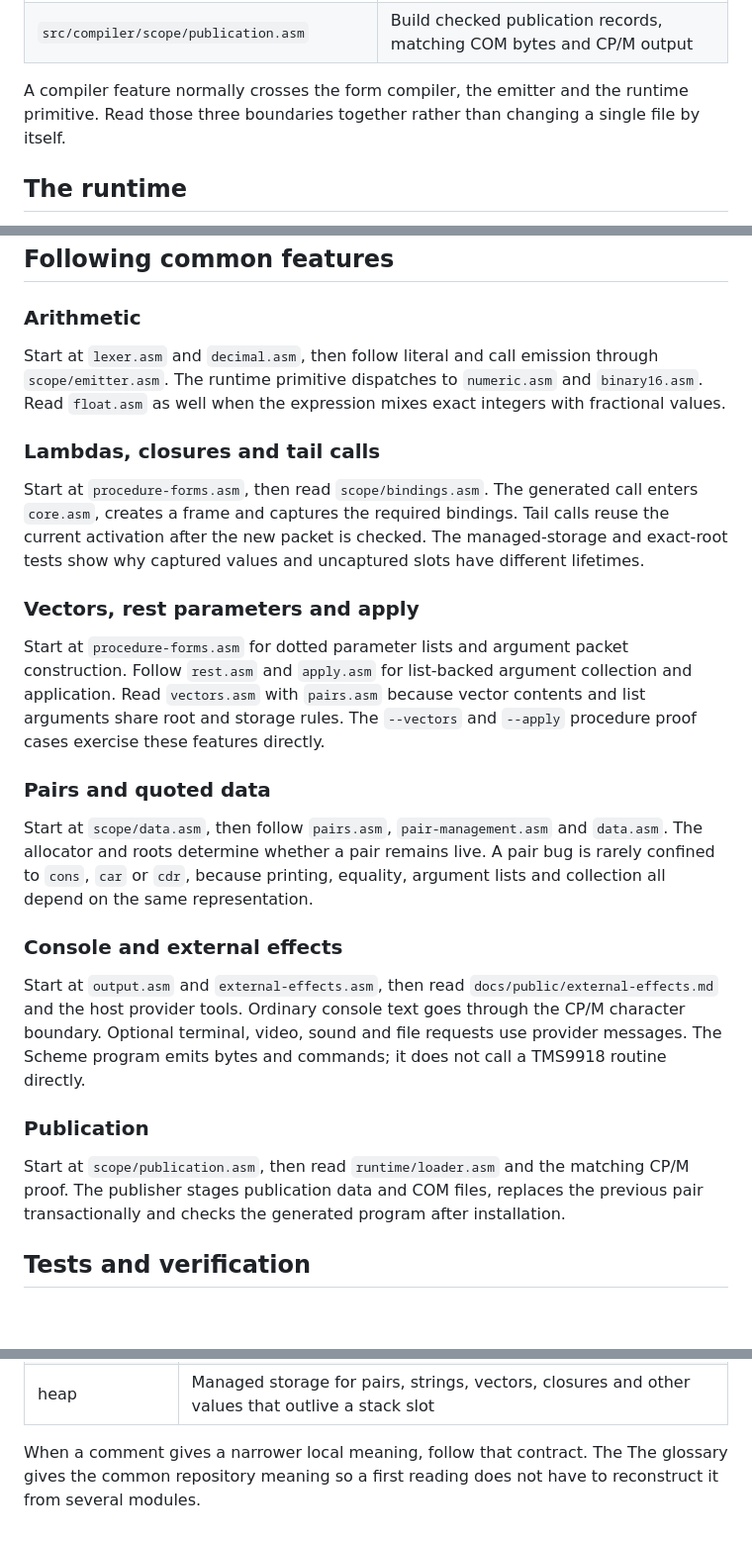
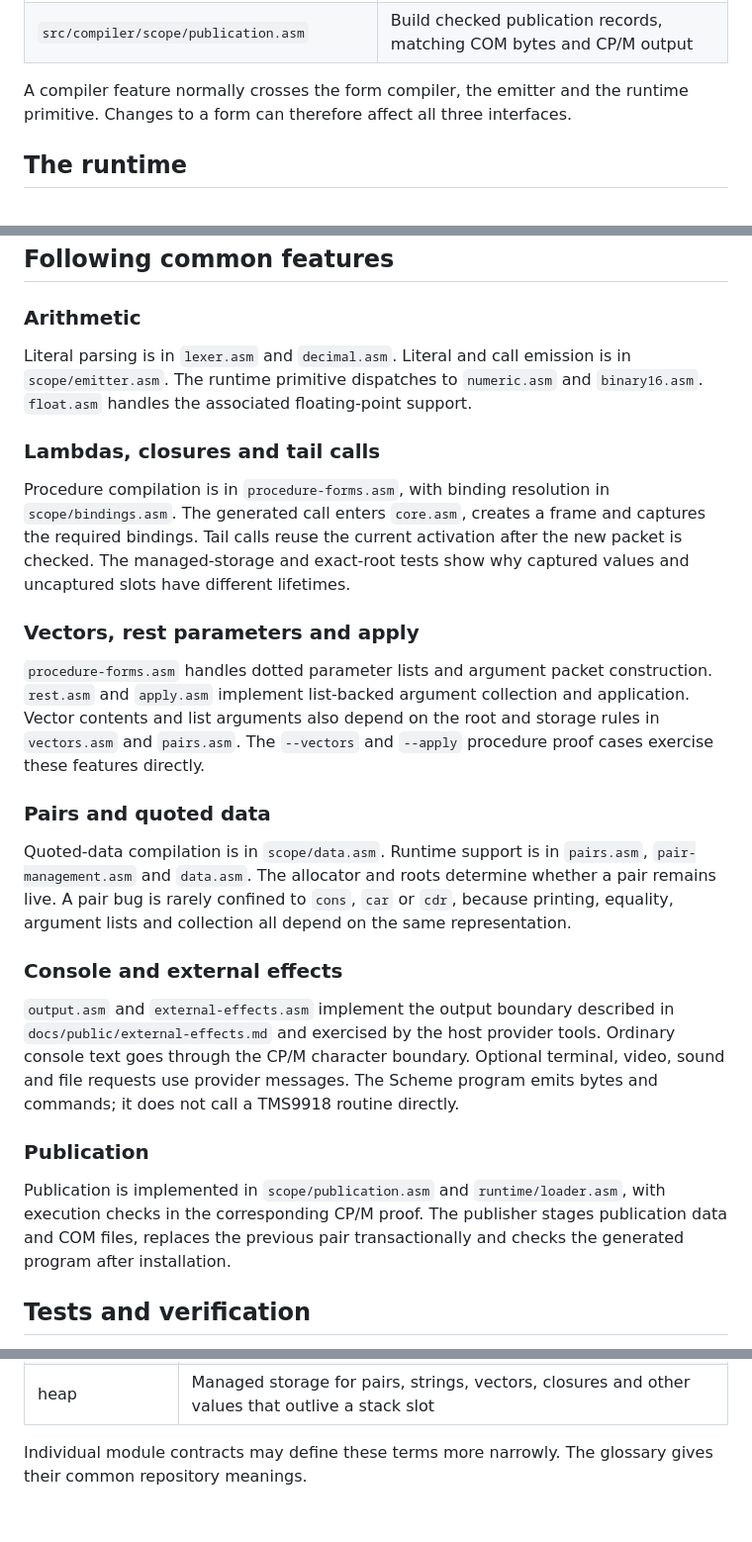
Before and after one commit to jhlagado/Skate, a Markdown page: docs/codebase.md, 3 parts joined by grey strips. Shown at 99% size. Drawn GitHub-style; blank space fills up the shorter version.

```diff
--- a/docs/codebase.md
+++ b/docs/codebase.md
@@ -164,8 +154,7 @@ order affects addresses and workspace, so a composition change needs a proof.
 | `src/compiler/scope/publication.asm` | Build checked publication records, matching COM bytes and CP/M output |
 
 A compiler feature normally crosses the form compiler, the emitter and the
-runtime primitive. Read those three boundaries together rather than changing a
-single file by itself.
+runtime primitive. Changes to a form can therefore affect all three interfaces.
 
 ## The runtime
 
@@ -195,14 +184,14 @@ to read for such a change.
 
 ### Arithmetic
 
-Start at `lexer.asm` and `decimal.asm`, then follow literal and call emission
-through `scope/emitter.asm`. The runtime primitive dispatches to `numeric.asm`
-and `binary16.asm`. Read `float.asm` as well when the expression mixes exact
-integers with fractional values.
+Literal parsing is in `lexer.asm` and `decimal.asm`. Literal and call emission
+is in `scope/emitter.asm`. The runtime primitive dispatches to `numeric.asm`
+and `binary16.asm`. `float.asm` handles the associated floating-point support.
 
 ### Lambdas, closures and tail calls
 
-Start at `procedure-forms.asm`, then read `scope/bindings.asm`. The generated
+Procedure compilation is in `procedure-forms.asm`, with binding resolution in
+`scope/bindings.asm`. The generated
 call enters `core.asm`, creates a frame and captures the required bindings.
 Tail calls reuse the current activation after the new packet is checked. The
 managed-storage and exact-root tests show why captured values and uncaptured
@@ -210,31 +199,31 @@ slots have different lifetimes.
 
 ### Vectors, rest parameters and apply
 
-Start at `procedure-forms.asm` for dotted parameter lists and argument packet
-construction. Follow `rest.asm` and `apply.asm` for list-backed argument
-collection and application. Read `vectors.asm` with `pairs.asm` because vector
-contents and list arguments share root and storage rules. The `--vectors` and
+`procedure-forms.asm` handles dotted parameter lists and argument packet
+construction. `rest.asm` and `apply.asm` implement list-backed argument
+collection and application. Vector contents and list arguments also depend on
+the root and storage rules in `vectors.asm` and `pairs.asm`. The `--vectors` and
 `--apply` procedure proof cases exercise these features directly.
 
 ### Pairs and quoted data
 
-Start at `scope/data.asm`, then follow `pairs.asm`, `pair-management.asm` and
-`data.asm`. The allocator and roots determine whether a pair remains live. A
+Quoted-data compilation is in `scope/data.asm`. Runtime support is in
+`pairs.asm`, `pair-management.asm` and `data.asm`. The allocator and roots determine whether a pair remains live. A
 pair bug is rarely confined to `cons`, `car` or `cdr`, because printing,
 equality, argument lists and collection all depend on the same representation.
 
 ### Console and external effects
 
-Start at `output.asm` and `external-effects.asm`, then read
-`docs/public/external-effects.md` and the host provider tools. Ordinary console
+`output.asm` and `external-effects.asm` implement the output boundary described
+in `docs/public/external-effects.md` and exercised by the host provider tools. Ordinary console
 text goes through the CP/M character boundary. Optional terminal, video, sound
 and file requests use provider messages. The Scheme program emits bytes and
 commands; it does not call a TMS9918 routine directly.
 
 ### Publication
 
-Start at `scope/publication.asm`, then read `runtime/loader.asm` and the matching
-CP/M proof. The publisher stages publication data and COM files, replaces the previous
+Publication is implemented in `scope/publication.asm` and `runtime/loader.asm`,
+with execution checks in the corresponding CP/M proof. The publisher stages publication data and COM files, replaces the previous
 pair transactionally and checks the generated program after installation.
 
 ## Tests and verification
@@ -285,6 +274,5 @@ Skate depend on a private working directory or on a private manifest.
 | activation | The current call frame, argument packet, bindings and return state |
 | heap | Managed storage for pairs, strings, vectors, closures and other values that outlive a stack slot |
 
-When a comment gives a narrower local meaning, follow that contract. The
-The glossary gives the common repository meaning so a first reading does not have
-to reconstruct it from several modules.
+Individual module contracts may define these terms more narrowly. The glossary
+gives their common repository meanings.
```
Also changed, not shown: other parts of docs/codebase.md (+28 -38 lines), docs/tutorial/bindings.md (+17 -20 lines).
